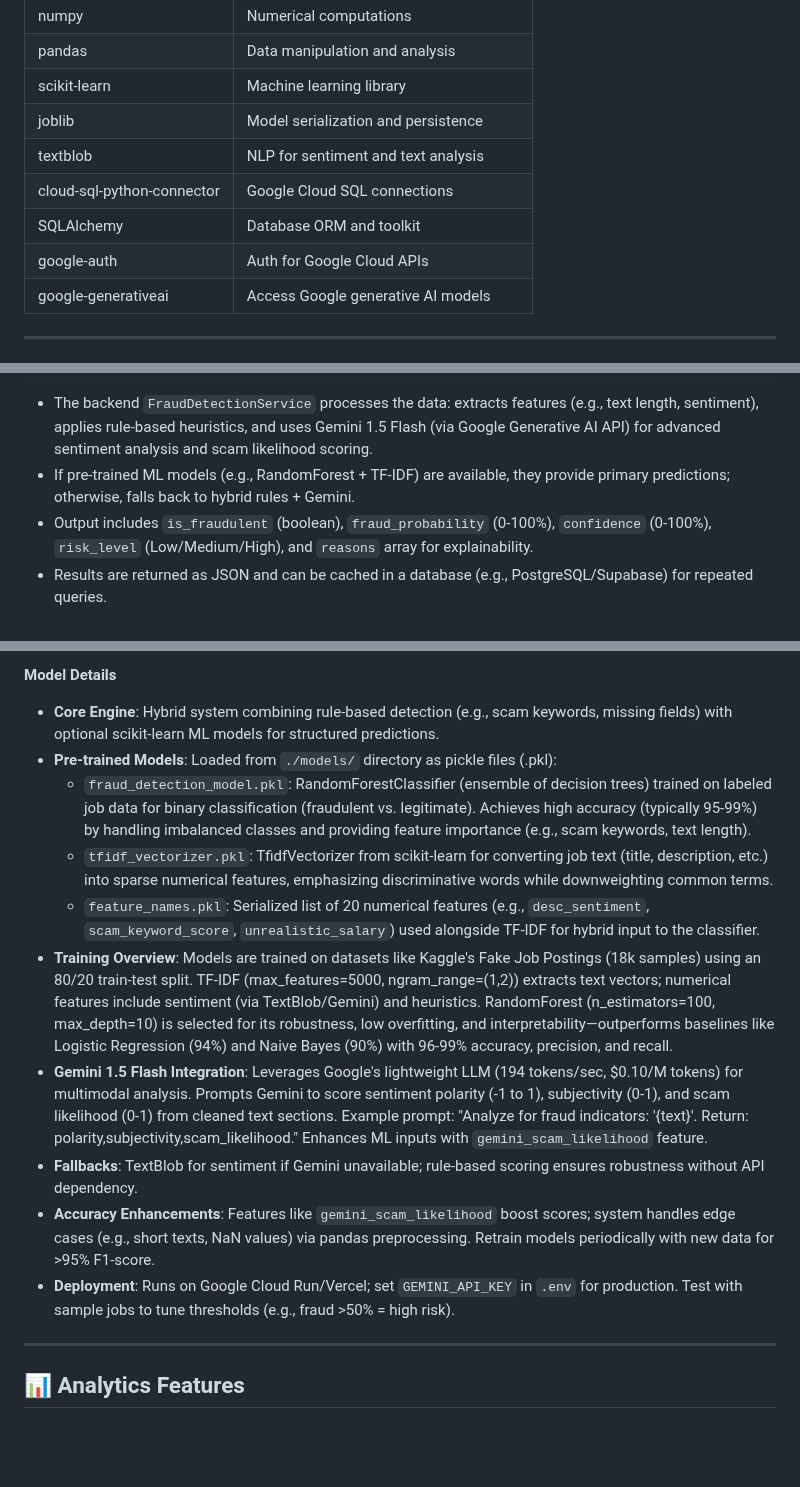
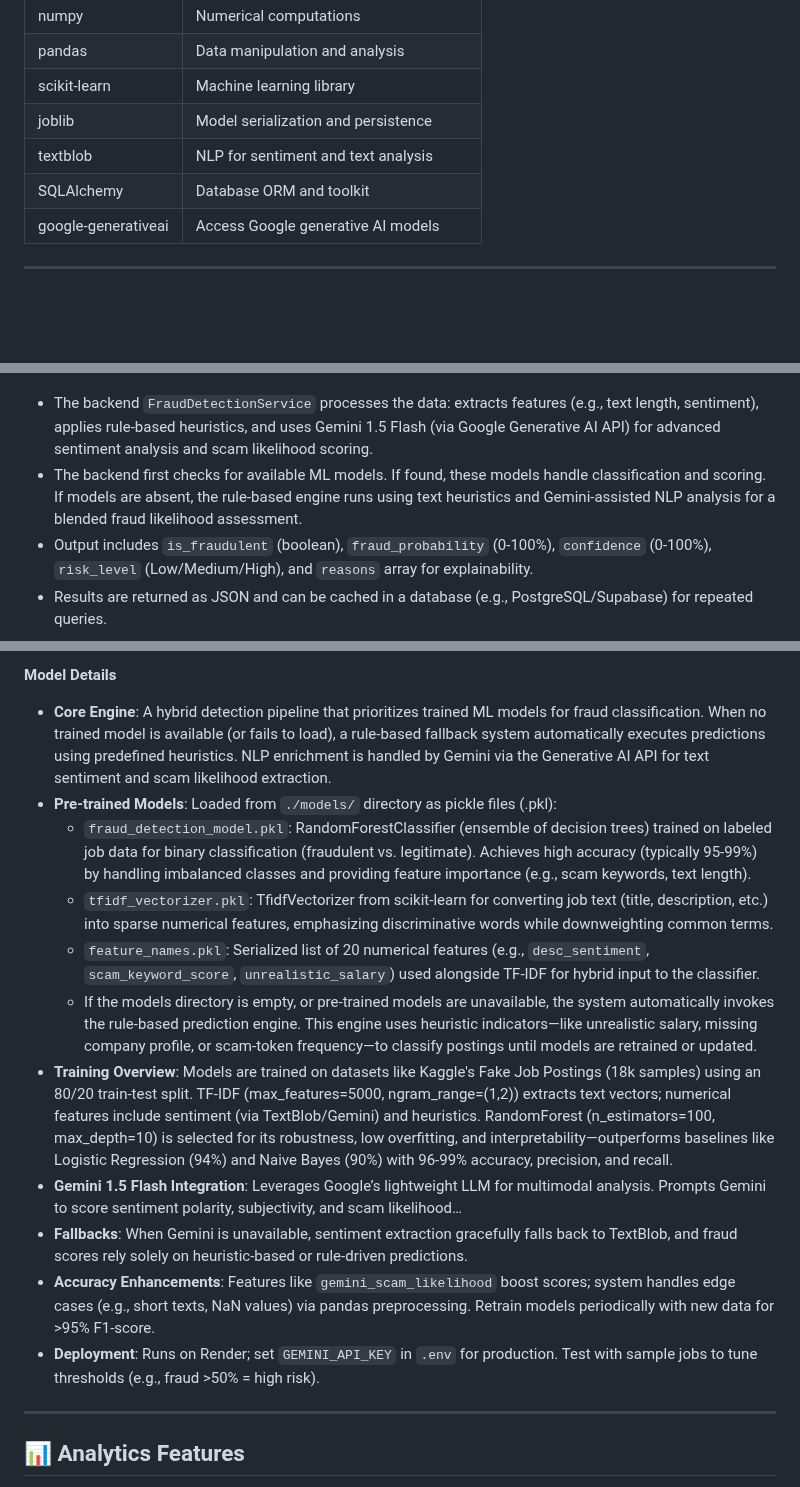
Before and after one commit to sahilshaik13/fraud-detection, a Markdown page: README.md, 3 parts joined by grey strips. Rendered like a GitHub page; blank space fills up the shorter version.

Commit message:
Revise README for model integration and fallback updates
Updated README to reflect changes in model handling and fallback mechanisms.

````diff
--- a/README.md
+++ b/README.md
@@ -54,9 +54,7 @@ The backend and ML processing rely on:
 | scikit-learn                 | Machine learning library                     |
 | joblib                       | Model serialization and persistence          |
 | textblob                     | NLP for sentiment and text analysis          |
-| cloud-sql-python-connector   | Google Cloud SQL connections                 |
 | SQLAlchemy                   | Database ORM and toolkit                     |
-| google-auth                  | Auth for Google Cloud APIs                   |
 | google-generativeai          | Access Google generative AI models           |
 
 ***
@@ -241,7 +238,7 @@ Visit http://localhost:8000
 ```
 
 - The backend `FraudDetectionService` processes the data: extracts features (e.g., text length, sentiment), applies rule-based heuristics, and uses Gemini 1.5 Flash (via Google Generative AI API) for advanced sentiment analysis and scam likelihood scoring.
-- If pre-trained ML models (e.g., RandomForest + TF-IDF) are available, they provide primary predictions; otherwise, falls back to hybrid rules + Gemini.
+- The backend first checks for available ML models. If found, these models handle classification and scoring. If models are absent, the rule-based engine runs using text heuristics and Gemini-assisted NLP analysis for a blended fraud likelihood assessment.
 - Output includes `is_fraudulent` (boolean), `fraud_probability` (0-100%), `confidence` (0-100%), `risk_level` (Low/Medium/High), and `reasons` array for explainability.
 - Results are returned as JSON and can be cached in a database (e.g., PostgreSQL/Supabase) for repeated queries.
 
@@ -254,16 +251,17 @@ Visit http://localhost:8000
 
 **Model Details**
 
-- **Core Engine**: Hybrid system combining rule-based detection (e.g., scam keywords, missing fields) with optional scikit-learn ML models for structured predictions.
+- **Core Engine**: A hybrid detection pipeline that prioritizes trained ML models for fraud classification. When no trained model is available (or fails to load), a rule-based fallback system automatically executes predictions using predefined heuristics. NLP enrichment is handled by Gemini via the Generative AI API for text sentiment and scam likelihood extraction.
 - **Pre-trained Models**: Loaded from `./models/` directory as pickle files (.pkl):
     - `fraud_detection_model.pkl`: RandomForestClassifier (ensemble of decision trees) trained on labeled job data for binary classification (fraudulent vs. legitimate). Achieves high accuracy (typically 95-99%) by handling imbalanced classes and providing feature importance (e.g., scam keywords, text length).
     - `tfidf_vectorizer.pkl`: TfidfVectorizer from scikit-learn for converting job text (title, description, etc.) into sparse numerical features, emphasizing discriminative words while downweighting common terms.
     - `feature_names.pkl`: Serialized list of 20 numerical features (e.g., `desc_sentiment`, `scam_keyword_score`, `unrealistic_salary`) used alongside TF-IDF for hybrid input to the classifier.
+    - If the models directory is empty, or pre-trained models are unavailable, the system automatically invokes the rule-based prediction engine. This engine uses heuristic indicators—like unrealistic salary, missing company profile, or scam-token frequency—to classify postings until models are retrained or updated.
 - **Training Overview**: Models are trained on datasets like Kaggle's Fake Job Postings (18k samples) using an 80/20 train-test split. TF-IDF (max_features=5000, ngram_range=(1,2)) extracts text vectors; numerical features include sentiment (via TextBlob/Gemini) and heuristics. RandomForest (n_estimators=100, max_depth=10) is selected for its robustness, low overfitting, and interpretability—outperforms baselines like Logistic Regression (94%) and Naive Bayes (90%) with 96-99% accuracy, precision, and recall.
-- **Gemini 1.5 Flash Integration**: Leverages Google's lightweight LLM (194 tokens/sec, \$0.10/M tokens) for multimodal analysis. Prompts Gemini to score sentiment polarity (-1 to 1), subjectivity (0-1), and scam likelihood (0-1) from cleaned text sections. Example prompt: "Analyze for fraud indicators: '{text}'. Return: polarity,subjectivity,scam_likelihood." Enhances ML inputs with `gemini_scam_likelihood` feature.
-- **Fallbacks**: TextBlob for sentiment if Gemini unavailable; rule-based scoring ensures robustness without API dependency.
+- **Gemini 1.5 Flash Integration**: Leverages Google’s lightweight LLM for multimodal analysis. Prompts Gemini to score sentiment polarity, subjectivity, and scam likelihood…
+- **Fallbacks**: When Gemini is unavailable, sentiment extraction gracefully falls back to TextBlob, and fraud scores rely solely on heuristic-based or rule-driven predictions.
 - **Accuracy Enhancements**: Features like `gemini_scam_likelihood` boost scores; system handles edge cases (e.g., short texts, NaN values) via pandas preprocessing. Retrain models periodically with new data for >95% F1-score.
-- **Deployment**: Runs on Google Cloud Run/Vercel; set `GEMINI_API_KEY` in `.env` for production. Test with sample jobs to tune thresholds (e.g., fraud >50% = high risk).
+- **Deployment**: Runs on Render; set `GEMINI_API_KEY` in `.env` for production. Test with sample jobs to tune thresholds (e.g., fraud >50% = high risk).
 
 ***
 ## 📊 Analytics Features
````
Also changed, not shown: other parts of README.md (+1 -1 lines).
